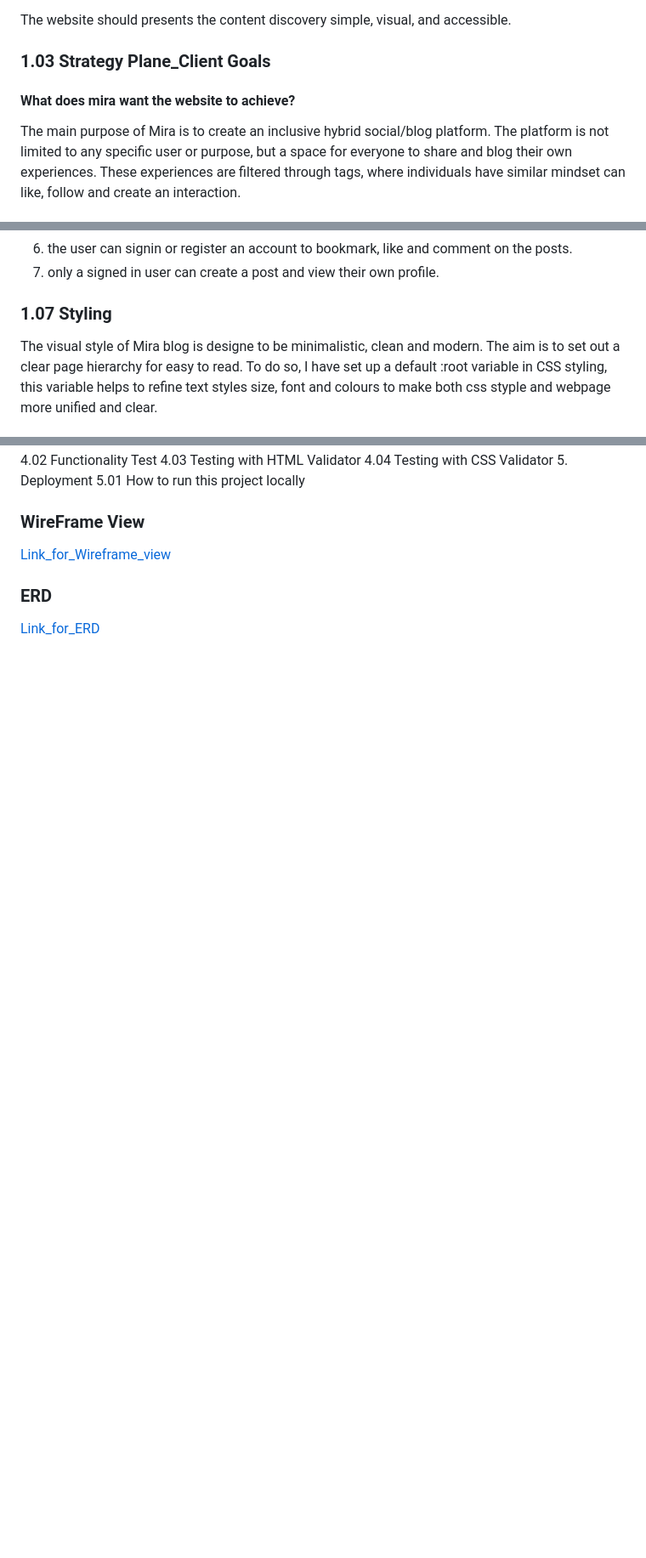
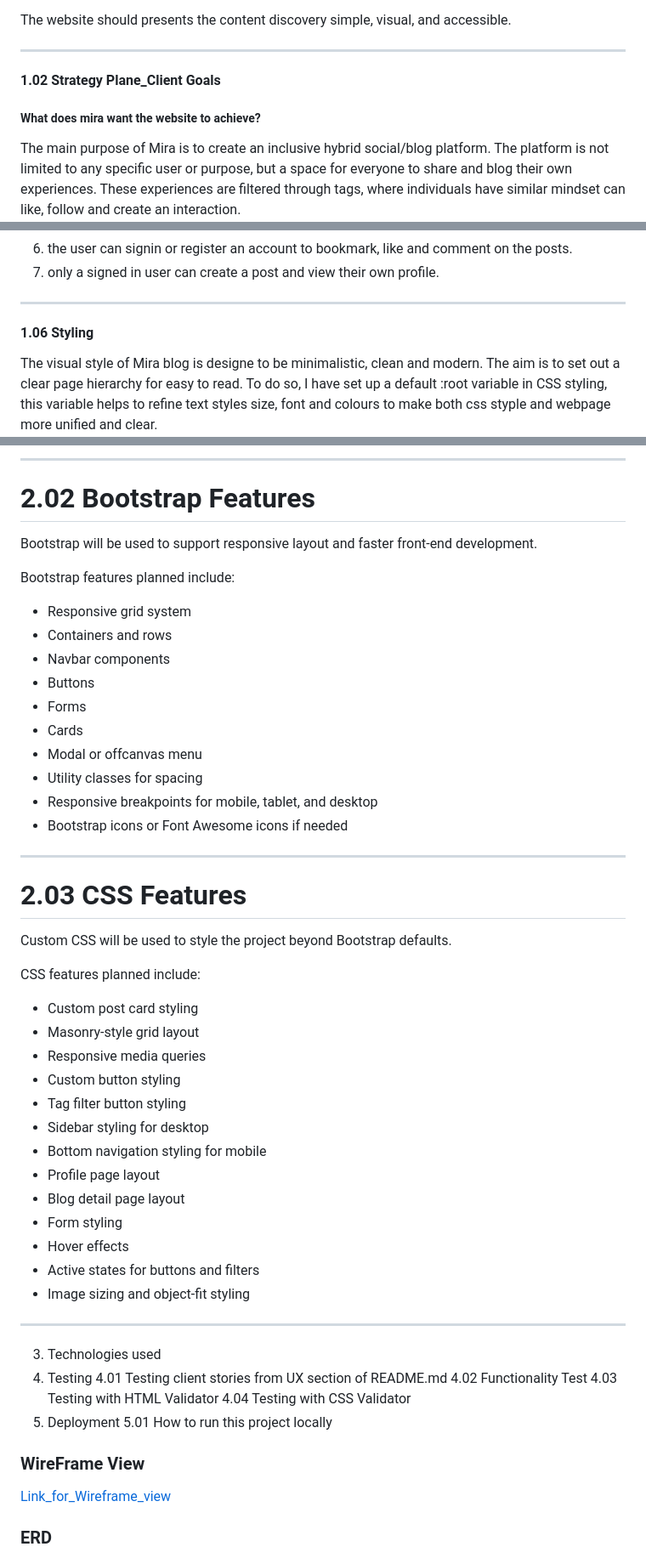
Before and after one commit to JJYNG1023/Project_3_Mira_Blog, a Markdown page: README.md, 3 parts joined by grey strips. Shown at 85% size. GitHub-like rendering; blank space fills up the shorter version.

```diff
--- a/README.md
+++ b/README.md
@@ -31,9 +31,9 @@ Visitors want to:
 
 The website should presents the content discovery simple, visual, and accessible.
 
-
-### 1.03 Strategy Plane_Client Goals
-#### What does mira want the website to achieve?
+---
+#### 1.02 Strategy Plane_Client Goals
+##### What does mira want the website to achieve?
 The main purpose of Mira is to create an inclusive hybrid social/blog platform.
 The platform is not limited to any specific user or purpose, but a space for everyone to share and blog their own experiences. These experiences are filtered through tags, where individuals have similar mindset can like, follow and create an interaction.
 
@@ -110,8 +110,8 @@ The ideology of the user flow circulation is:
 6. the user can signin or register an account to bookmark, like and comment on the posts.
 7. only a signed in user can create a post and view their own profile.
 
-
-### 1.07 Styling
+---
+#### 1.06 Styling
 The visual style of Mira blog is designe to be minimalistic, clean and modern. The aim is to set out a clear page hierarchy for easy to read.
 To do so, I have set up a default :root variable in CSS styling, this variable helps to refine text styles size, font and colours to make both css styple and webpage more unified and clear.
 
@@ -214,3 +301,46 @@ Possible colour approach:
+---
+
+# 2.02 Bootstrap Features
+
+Bootstrap will be used to support responsive layout and faster front-end development.
+
+Bootstrap features planned include:
+
+- Responsive grid system
+- Containers and rows
+- Navbar components
+- Buttons
+- Forms
+- Cards
+- Modal or offcanvas menu
+- Utility classes for spacing
+- Responsive breakpoints for mobile, tablet, and desktop
+- Bootstrap icons or Font Awesome icons if needed
+
+---
+
+# 2.03 CSS Features
+
+Custom CSS will be used to style the project beyond Bootstrap defaults.
+
+CSS features planned include:
+
+- Custom post card styling
+- Masonry-style grid layout
+- Responsive media queries
+- Custom button styling
+- Tag filter button styling
+- Sidebar styling for desktop
+- Bottom navigation styling for mobile
+- Profile page layout
+- Blog detail page layout
+- Form styling
+- Hover effects
+- Active states for buttons and filters
+- Image sizing and object-fit styling
+
+---
+
 3. Technologies used
 4. Testing
 4.01 Testing client stories from UX section of README.md
```
Also changed, not shown: other parts of README.md (+111 -24 lines).
